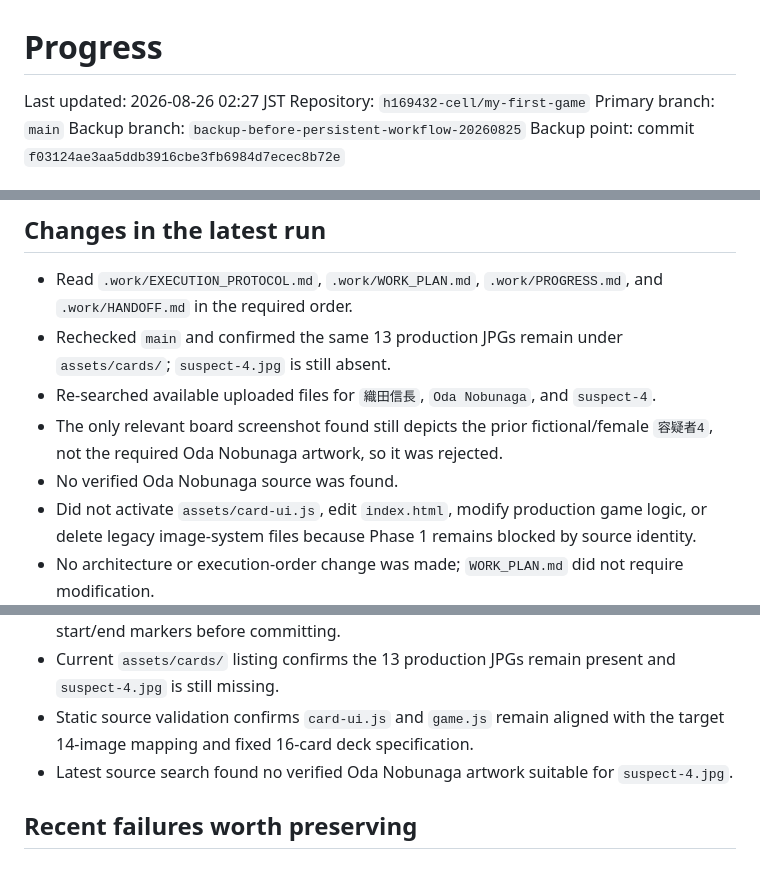
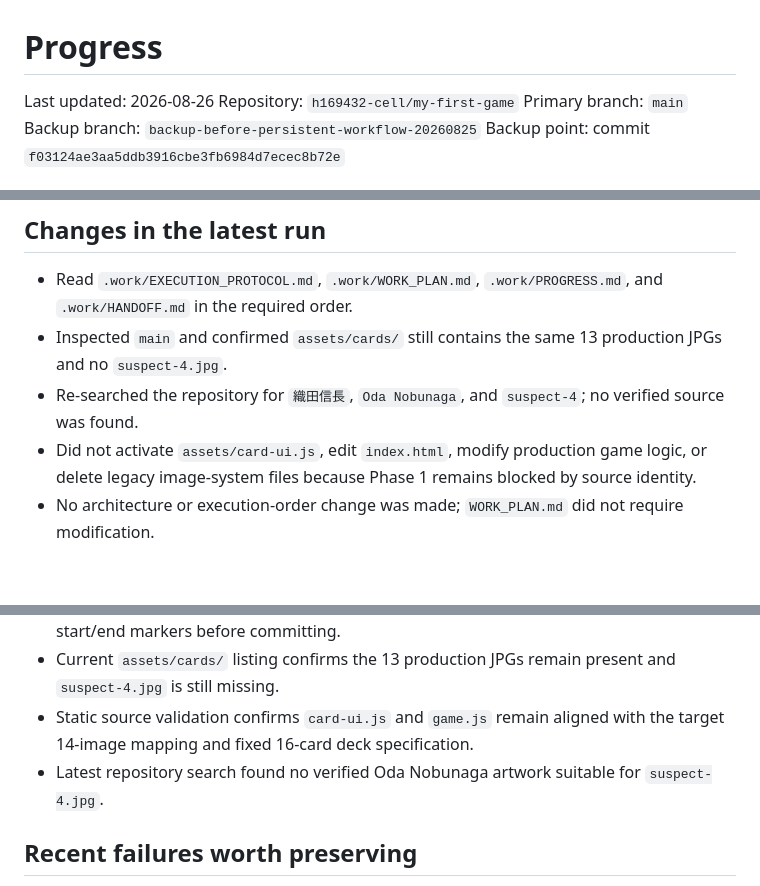
Before and after one commit to h169432-cell/my-first-game, a Markdown page: .work/PROGRESS.md, 3 parts joined by grey strips. Rendered like a GitHub page; blank space fills up the shorter version.

Commit message:
Update progress after suspect-4 verification run

```diff
--- a/.work/PROGRESS.md
+++ b/.work/PROGRESS.md
@@ -1,6 +1,6 @@
 # Progress
 
-Last updated: 2026-08-26 02:27 JST
+Last updated: 2026-08-26
 Repository: `h169432-cell/my-first-game`
 Primary branch: `main`
 Backup branch: `backup-before-persistent-workflow-20260825`
@@ -31,10 +31,8 @@ Production `index.html`, `game.js`, and the legacy runtime remain unchanged.
 ## Changes in the latest run
 
 - Read `.work/EXECUTION_PROTOCOL.md`, `.work/WORK_PLAN.md`, `.work/PROGRESS.md`, and `.work/HANDOFF.md` in the required order.
-- Rechecked `main` and confirmed the same 13 production JPGs remain under `assets/cards/`; `suspect-4.jpg` is still absent.
-- Re-searched available uploaded files for `織田信長`, `Oda Nobunaga`, and `suspect-4`.
-- The only relevant board screenshot found still depicts the prior fictional/female `容疑者4`, not the required Oda Nobunaga artwork, so it was rejected.
-- No verified Oda Nobunaga source was found.
+- Inspected `main` and confirmed `assets/cards/` still contains the same 13 production JPGs and no `suspect-4.jpg`.
+- Re-searched the repository for `織田信長`, `Oda Nobunaga`, and `suspect-4`; no verified source was found.
 - Did not activate `assets/card-ui.js`, edit `index.html`, modify production game logic, or delete legacy image-system files because Phase 1 remains blocked by source identity.
 - No architecture or execution-order change was made; `WORK_PLAN.md` did not require modification.
 
@@ -56,7 +54,7 @@ Verified source/output facts:
 - GitHub Actions verified all three against exact byte size and SHA-256 and checked JPEG start/end markers before committing.
 - Current `assets/cards/` listing confirms the 13 production JPGs remain present and `suspect-4.jpg` is still missing.
 - Static source validation confirms `card-ui.js` and `game.js` remain aligned with the target 14-image mapping and fixed 16-card deck specification.
-- Latest source search found no verified Oda Nobunaga artwork suitable for `suspect-4.jpg`.
+- Latest repository search found no verified Oda Nobunaga artwork suitable for `suspect-4.jpg`.
 
 ## Recent failures worth preserving
 
```
Also changed, not shown: other parts of .work/PROGRESS.md (+1 -1 lines).
